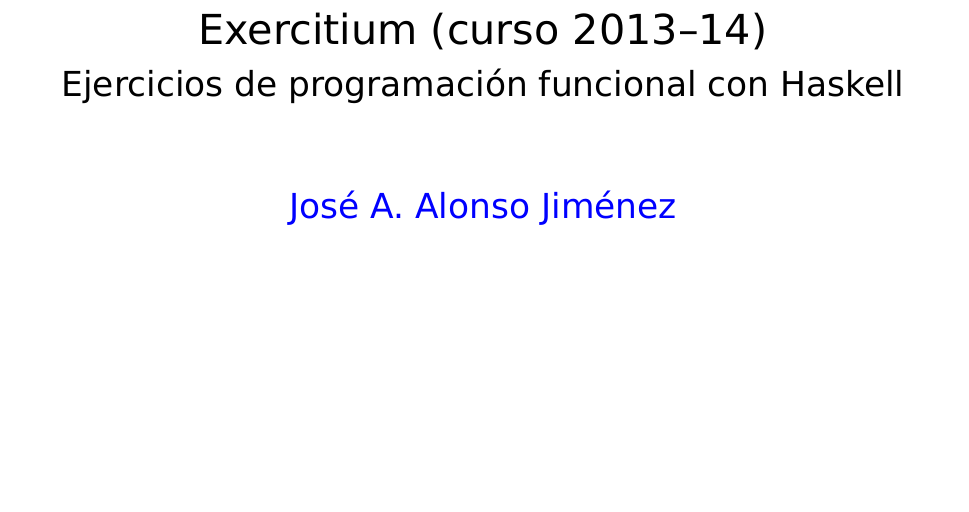
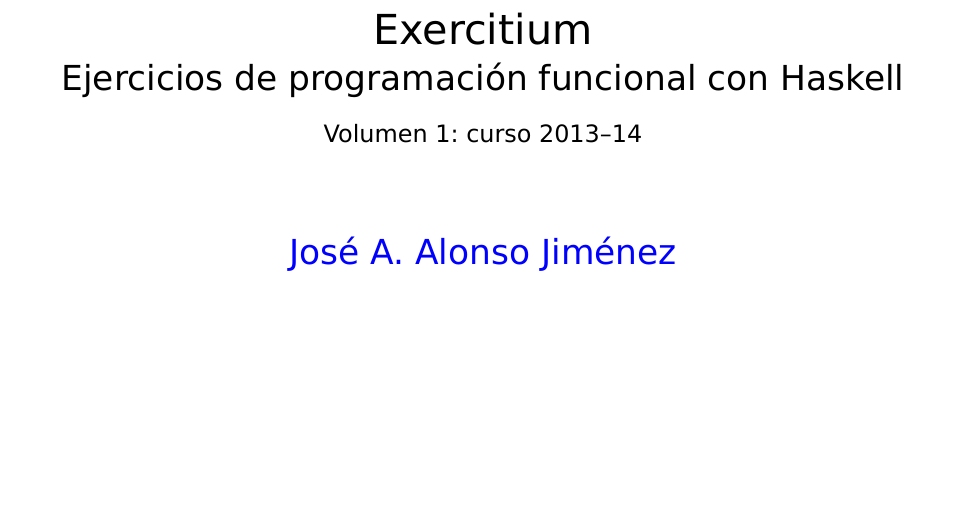
Before and after one commit to jaalonso/Exercitium2013, a LaTeX book (texto/Exercitium2013.tex): part of page 1 of 29, cut so that both start at the same text. The pictures show the PDF file texto/Exercitium2013.pdf that the author committed with the source.

Commit message:
Título con Volumen 1

```diff
--- a/texto/Exercitium2013.tex
+++ b/texto/Exercitium2013.tex
@@ -97,8 +97,10 @@
 %%%%%%%%%%%%%%%%%%%%%%%%%%%%%%%%%%%%%%%%%%%%%%%%%%%%%%%%%%%%%%%%%%%%%%%%
 
 \title{
-  {\LARGE Exercitium (curso 2013--14) \\
-  {\Large Ejercicios de programación funcional con Haskell }}}
+  {\LARGE Exercitium \\
+    {\Large Ejercicios de programación funcional con Haskell \\
+      {\normalsize Volumen 1: curso 2013--14
+    }}}}
 \author{\href{http://www.cs.us.es/~jalonso}
         {\Large José A. Alonso Jiménez}}
 \date{\vfill \hrule \vspace*{2mm}
```
Also changed, not shown: texto/Exercitium2013.pdf.
